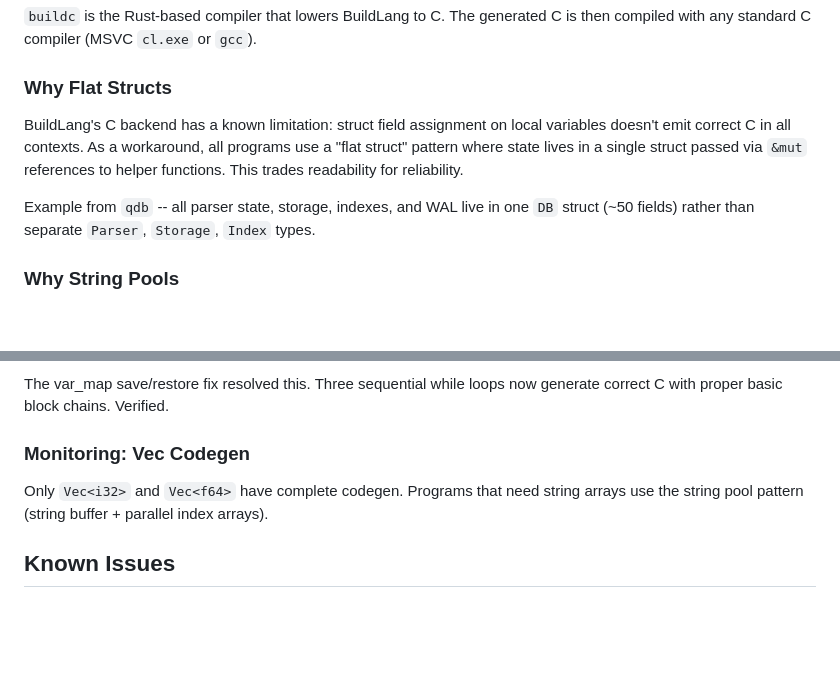
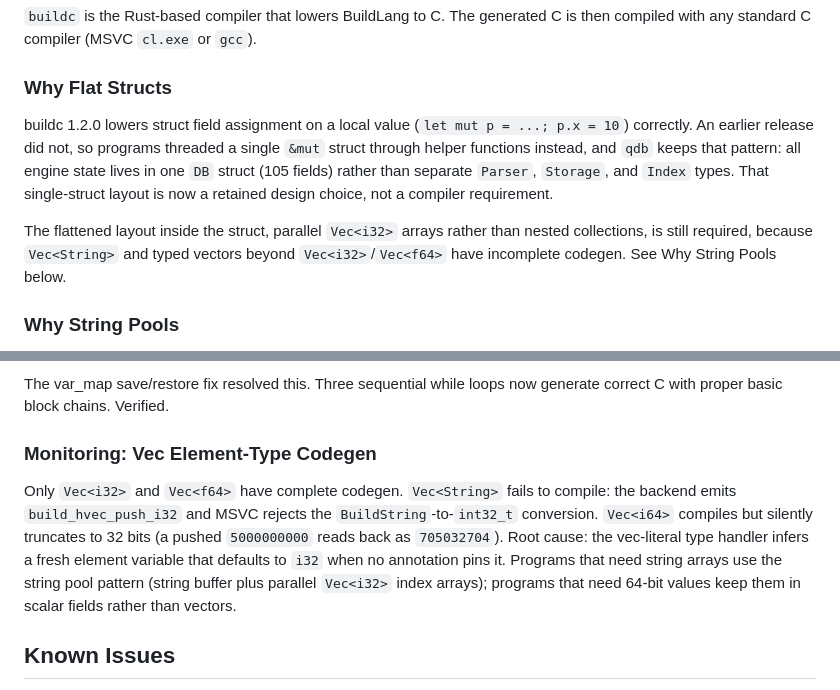
Before and after one commit to HarperZ9/build-universe, a Markdown page: programs/README.md, 2 parts joined by grey strips. GitHub-like rendering; blank space fills up the shorter version.

Commit message:
docs: reconcile qdb design docs to buildc 1.2.0
The "Why Flat Structs" rationale claimed local struct field assignment
does not lower correctly. buildc 1.2.0 lowers `let mut p = ...; p.x = 10`
correctly (verified: prints "10 7"). README already recorded the fix at
its "FIXED (2026-03-27)" note, but the design sections still asserted it
as a current limit, so the docs contradicted themselves. Reframe the
single `DB` struct as a retained pattern, not a forced workaround.

Correct the DB field count to 105. ARCHITECTURE said 139 (it counted the
34 comment lines inside the struct block); README said ~50.

Document the verified Vec element-type gap: `Vec<String>` fails to compile
(the backend emits `build_hvec_push_i32`, which MSVC rejects for the
BuildString-to-int32_t conversion) and `Vec<i64>` silently truncates to
32 bits (5000000000 reads back as 705032704). Root cause is the
vec-literal type handler defaulting a fresh element variable to i32.

Remove em-dashes from the touched public-doc lines.

Co-Authored-By: Claude Opus 4.8 <noreply@anthropic.com>

```diff
--- a/programs/README.md
+++ b/programs/README.md
@@ -20,13 +20,16 @@ C is then compiled with any standard C compiler (MSVC `cl.exe` or `gcc`).
 
 ### Why Flat Structs
 
-BuildLang's C backend has a known limitation: struct field assignment on local
-variables doesn't emit correct C in all contexts. As a workaround, all programs
-use a "flat struct" pattern where state lives in a single struct passed via `&mut`
-references to helper functions. This trades readability for reliability.
+buildc 1.2.0 lowers struct field assignment on a local value (`let mut p = ...;
+p.x = 10`) correctly. An earlier release did not, so programs threaded a single
+`&mut` struct through helper functions instead, and `qdb` keeps that pattern: all
+engine state lives in one `DB` struct (105 fields) rather than separate `Parser`,
+`Storage`, and `Index` types. That single-struct layout is now a retained design
+choice, not a compiler requirement.
 
-Example from `qdb` -- all parser state, storage, indexes, and WAL live in one
-`DB` struct (~50 fields) rather than separate `Parser`, `Storage`, `Index` types.
+The flattened layout inside the struct, parallel `Vec<i32>` arrays rather than
+nested collections, is still required, because `Vec<String>` and typed vectors
+beyond `Vec<i32>`/`Vec<f64>` have incomplete codegen. See Why String Pools below.
 
 ### Why String Pools
 
@@ -287,9 +290,15 @@ This causes subtle bugs when mixing string literals with string operations.
 The var_map save/restore fix resolved this. Three sequential while loops now
 generate correct C with proper basic block chains. Verified.
 
-### Monitoring: Vec<String> Codegen
-Only `Vec<i32>` and `Vec<f64>` have complete codegen. Programs that need string
-arrays use the string pool pattern (string buffer + parallel index arrays).
+### Monitoring: Vec Element-Type Codegen
+Only `Vec<i32>` and `Vec<f64>` have complete codegen. `Vec<String>` fails to
+compile: the backend emits `build_hvec_push_i32` and MSVC rejects the
+`BuildString`-to-`int32_t` conversion. `Vec<i64>` compiles but silently truncates
+to 32 bits (a pushed `5000000000` reads back as `705032704`). Root cause: the
+vec-literal type handler infers a fresh element variable that defaults to `i32`
+when no annotation pins it. Programs that need string arrays use the string pool
+pattern (string buffer plus parallel `Vec<i32>` index arrays); programs that need
+64-bit values keep them in scalar fields rather than vectors.
 
 ## Known Issues
 
```
Also changed, not shown: programs/ARCHITECTURE.md (+5 -5 lines).
